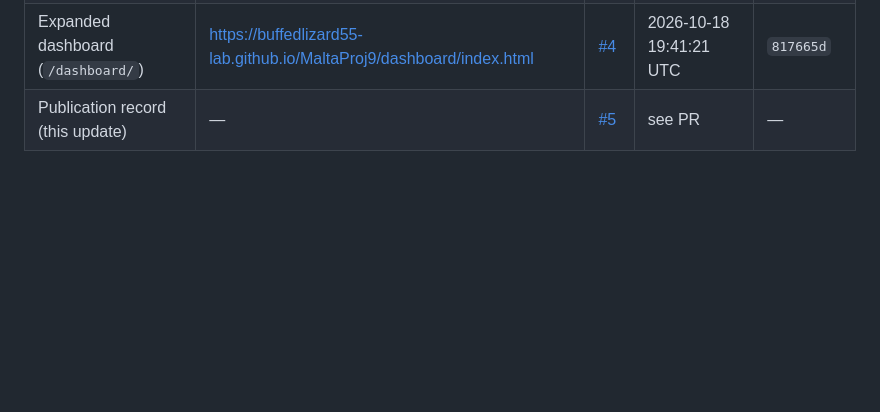
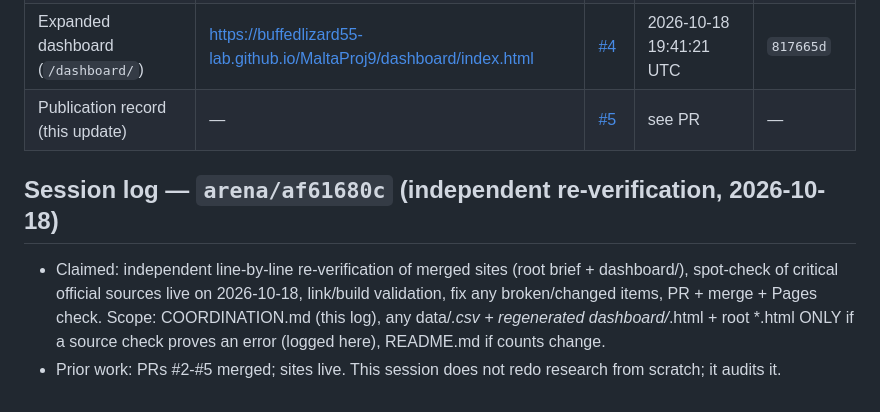
Before and after one commit to buffedlizard55-lab/MaltaProj9, a Markdown page: COORDINATION.md, the part around the change. Drawn GitHub-style; blank space fills up the shorter version.

Commit message:
Claim independent re-verification task (af61680c)
Co-authored-by: arena-agent <297053741+arena-agent@users.noreply.github.com>

```diff
--- a/COORDINATION.md
+++ b/COORDINATION.md
@@ -183,3 +183,7 @@ placeholders, and `.nojekyll` keeps Pages serving both sites as static files.
 | Record note (brief) | — | [#3](https://github.com/buffedlizard55-lab/MaltaProj9/pull/3) | 2026-10-18 19:23:38 UTC | `e687908` |
 | Expanded dashboard (`/dashboard/`) | https://buffedlizard55-lab.github.io/MaltaProj9/dashboard/index.html | [#4](https://github.com/buffedlizard55-lab/MaltaProj9/pull/4) | 2026-10-18 19:41:21 UTC | `817665d` |
 | Publication record (this update) | — | [#5](https://github.com/buffedlizard55-lab/MaltaProj9/pull/5) | see PR | — |
+
+## Session log — `arena/af61680c` (independent re-verification, 2026-10-18)
+- Claimed: independent line-by-line re-verification of merged sites (root brief + dashboard/), spot-check of critical official sources live on 2026-10-18, link/build validation, fix any broken/changed items, PR + merge + Pages check. Scope: COORDINATION.md (this log), any data/*.csv + regenerated dashboard/*.html + root *.html ONLY if a source check proves an error (logged here), README.md if counts change.
+- Prior work: PRs #2-#5 merged; sites live. This session does not redo research from scratch; it audits it.
```
